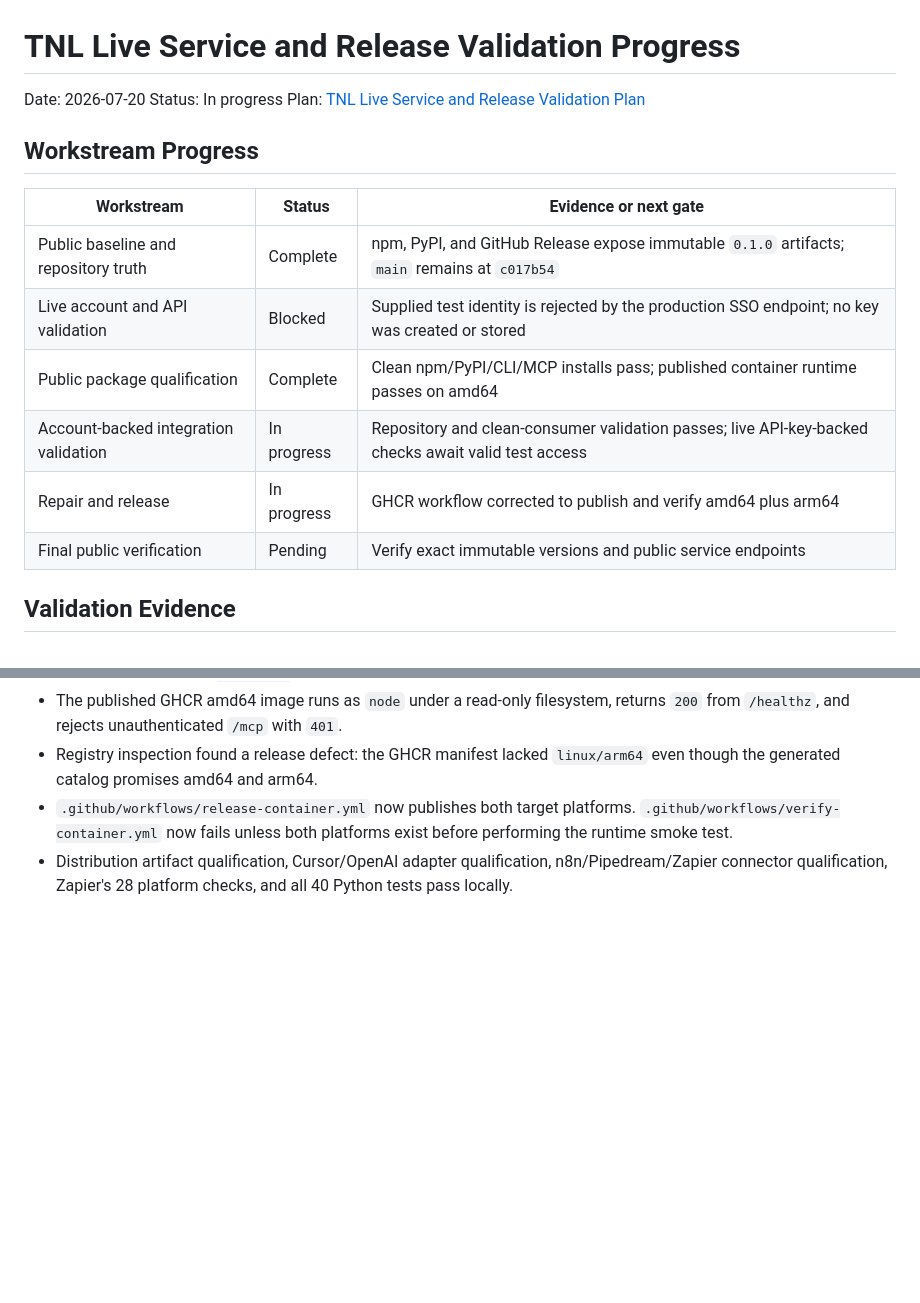
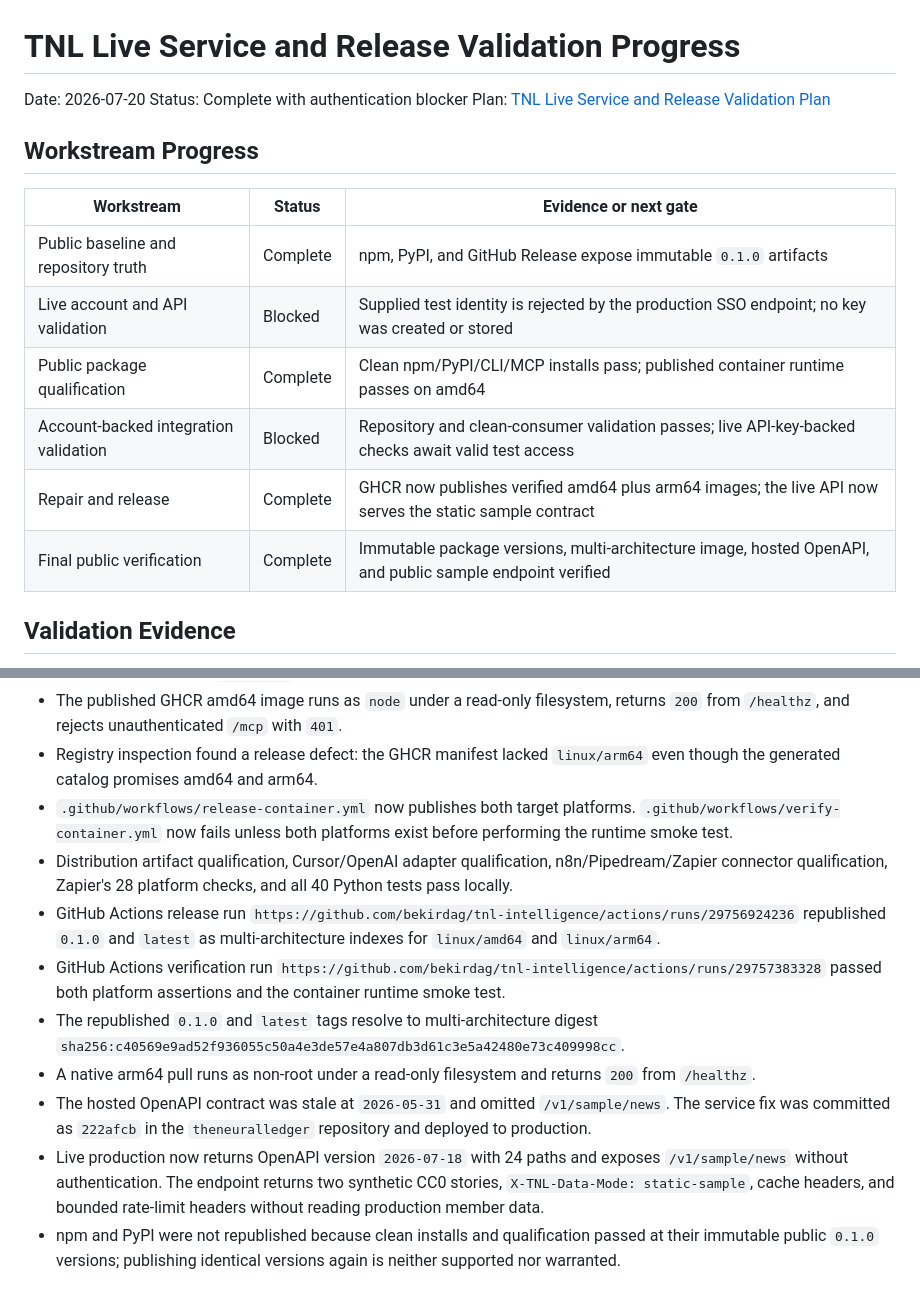
Before and after one commit to bekirdag/tnl-intelligence, a Markdown page: docs/planning/tnl-live-service-release-validation-progress.md, 2 parts joined by grey strips. GitHub-like rendering; blank space fills up the shorter version.

Commit message:
docs: record live release validation

```diff
--- a/docs/planning/tnl-live-service-release-validation-progress.md
+++ b/docs/planning/tnl-live-service-release-validation-progress.md
@@ -1,19 +1,19 @@
 # TNL Live Service and Release Validation Progress
 
 Date: 2026-07-20
-Status: In progress
+Status: Complete with authentication blocker
 Plan: [TNL Live Service and Release Validation Plan](tnl-live-service-release-validation-plan.md)
 
 ## Workstream Progress
 
 | Workstream | Status | Evidence or next gate |
 | --- | --- | --- |
-| Public baseline and repository truth | Complete | npm, PyPI, and GitHub Release expose immutable `0.1.0` artifacts; `main` remains at `c017b54` |
+| Public baseline and repository truth | Complete | npm, PyPI, and GitHub Release expose immutable `0.1.0` artifacts |
 | Live account and API validation | Blocked | Supplied test identity is rejected by the production SSO endpoint; no key was created or stored |
 | Public package qualification | Complete | Clean npm/PyPI/CLI/MCP installs pass; published container runtime passes on amd64 |
-| Account-backed integration validation | In progress | Repository and clean-consumer validation passes; live API-key-backed checks await valid test access |
-| Repair and release | In progress | GHCR workflow corrected to publish and verify amd64 plus arm64 |
-| Final public verification | Pending | Verify exact immutable versions and public service endpoints |
+| Account-backed integration validation | Blocked | Repository and clean-consumer validation passes; live API-key-backed checks await valid test access |
+| Repair and release | Complete | GHCR now publishes verified amd64 plus arm64 images; the live API now serves the static sample contract |
+| Final public verification | Complete | Immutable package versions, multi-architecture image, hosted OpenAPI, and public sample endpoint verified |
 
 ## Validation Evidence
 
@@ -50,3 +50,24 @@ Plan: [TNL Live Service and Release Validation Plan](tnl-live-service-release-va
 - Distribution artifact qualification, Cursor/OpenAI adapter qualification,
   n8n/Pipedream/Zapier connector qualification, Zapier's 28 platform checks,
   and all 40 Python tests pass locally.
+- GitHub Actions release run
+  `https://github.com/bekirdag/tnl-intelligence/actions/runs/29756924236`
+  republished `0.1.0` and `latest` as multi-architecture indexes for
+  `linux/amd64` and `linux/arm64`.
+- GitHub Actions verification run
+  `https://github.com/bekirdag/tnl-intelligence/actions/runs/29757383328`
+  passed both platform assertions and the container runtime smoke test.
+- The republished `0.1.0` and `latest` tags resolve to multi-architecture
+  digest `sha256:c40569e9ad52f936055c50a4e3de57e4a807db3d61c3e5a42480e73c409998cc`.
+- A native arm64 pull runs as non-root under a read-only filesystem and returns
+  `200` from `/healthz`.
+- The hosted OpenAPI contract was stale at `2026-05-31` and omitted
+  `/v1/sample/news`. The service fix was committed as `222afcb` in the
+  `theneuralledger` repository and deployed to production.
+- Live production now returns OpenAPI version `2026-07-18` with 24 paths and
+  exposes `/v1/sample/news` without authentication. The endpoint returns two
+  synthetic CC0 stories, `X-TNL-Data-Mode: static-sample`, cache headers, and
+  bounded rate-limit headers without reading production member data.
+- npm and PyPI were not republished because clean installs and qualification
+  passed at their immutable public `0.1.0` versions; publishing identical
+  versions again is neither supported nor warranted.
```
